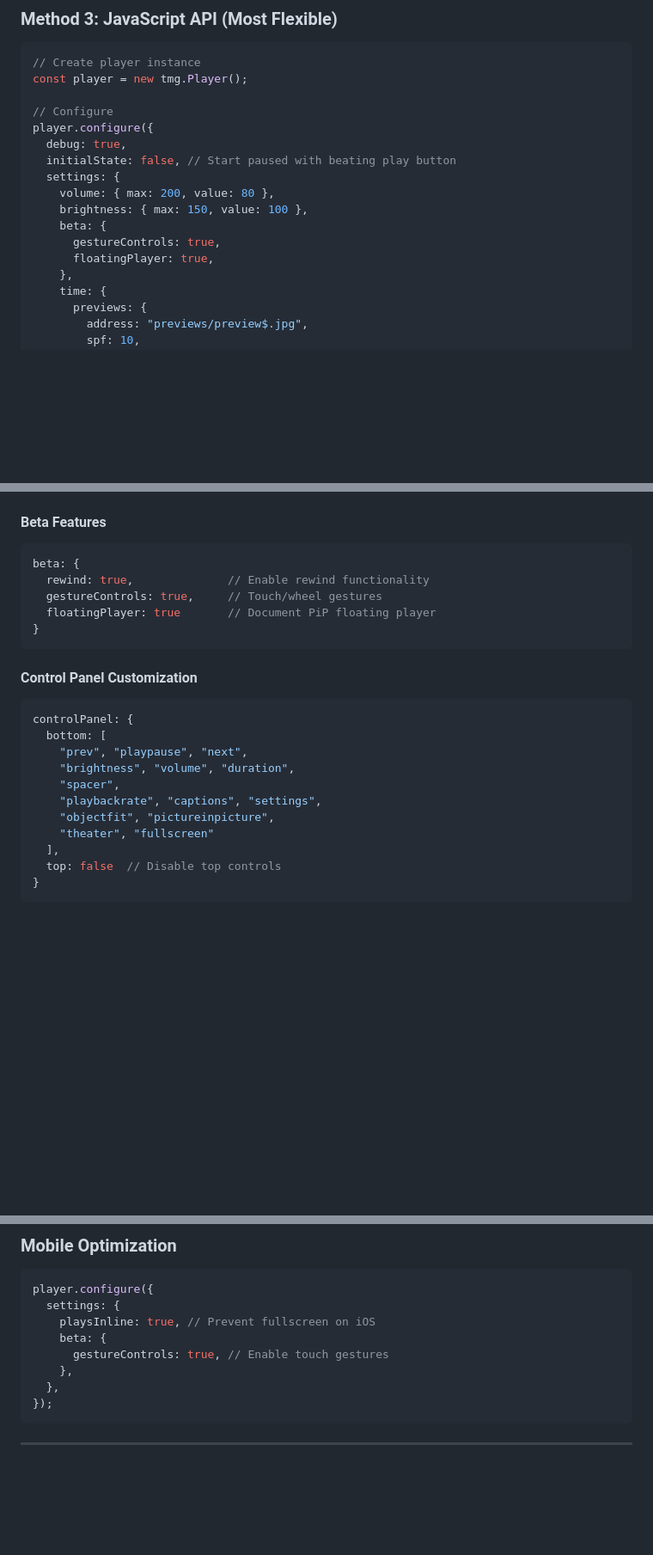
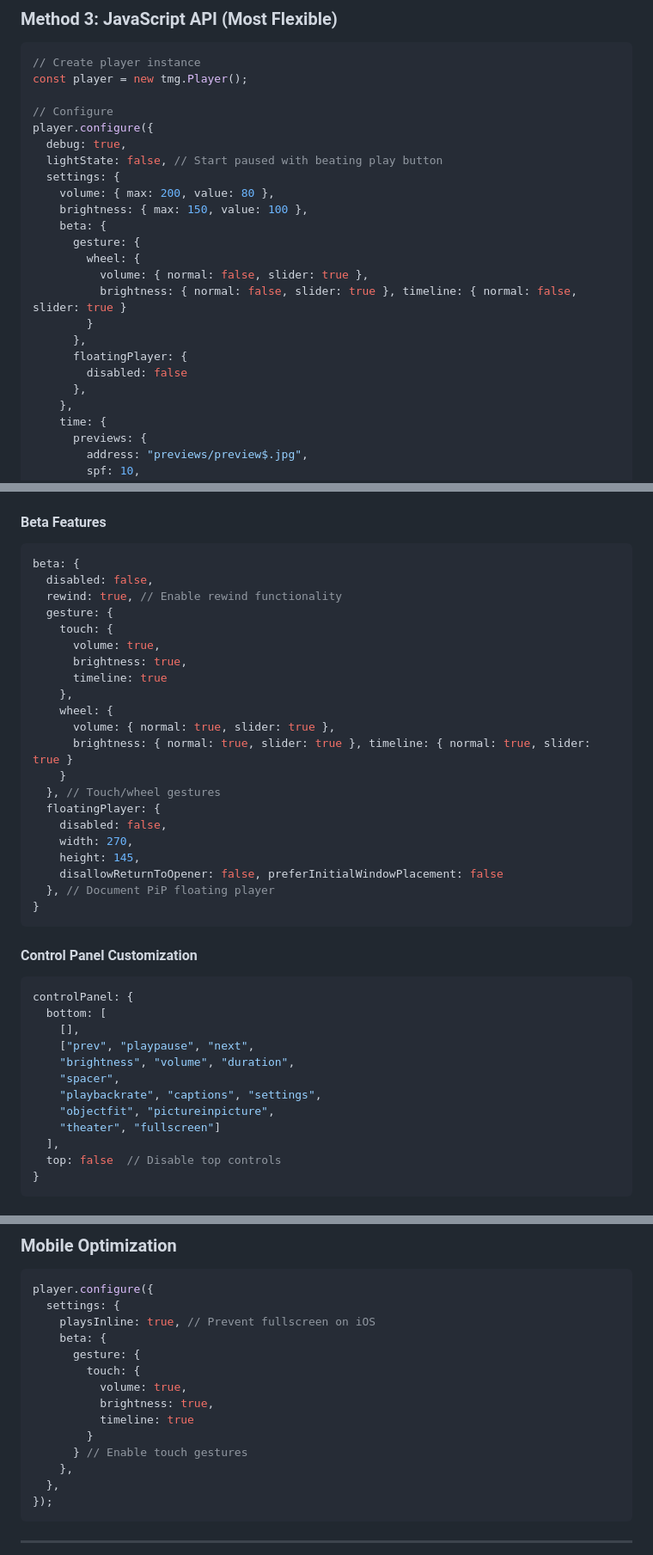
Before and after one commit to Tobi007-del/TMG_MEDIA_PROTOTYPE, a Markdown page: README.md, 3 parts joined by grey strips. Shown: that part at 86% size. Rendered like a GitHub page; blank space fills up the shorter version.

Commit message:
fix: light state in readme and others

````diff
--- a/README.md
+++ b/README.md
@@ -289,13 +289,20 @@ const player = new tmg.Player();
 // Configure
 player.configure({
   debug: true,
-  initialState: false, // Start paused with beating play button
+  lightState: false, // Start paused with beating play button
   settings: {
     volume: { max: 200, value: 80 },
     brightness: { max: 150, value: 100 },
     beta: {
-      gestureControls: true,
-      floatingPlayer: true,
+      gesture: {
+        wheel: {
+          volume: { normal: false, slider: true },
+          brightness: { normal: false, slider: true }, timeline: { normal: false, slider: true }
+        }
+      },
+      floatingPlayer: {
+        disabled: false
+      },
     },
     time: {
       previews: {
@@ -432,9 +439,25 @@ keys: {
 
 ```javascript
 beta: {
-  rewind: true,              // Enable rewind functionality
-  gestureControls: true,     // Touch/wheel gestures
-  floatingPlayer: true       // Document PiP floating player
+  disabled: false,
+  rewind: true, // Enable rewind functionality
+  gesture: {
+    touch: {
+      volume: true,
+      brightness: true,
+      timeline: true
+    },
+    wheel: {
+      volume: { normal: true, slider: true },
+      brightness: { normal: true, slider: true }, timeline: { normal: true, slider: true }
+    }
+  }, // Touch/wheel gestures
+  floatingPlayer: {
+    disabled: false,
+    width: 270,
+    height: 145,
+    disallowReturnToOpener: false, preferInitialWindowPlacement: false
+  }, // Document PiP floating player
 }
 ```
 
@@ -443,12 +466,13 @@ beta: {
 ```javascript
 controlPanel: {
   bottom: [
-    "prev", "playpause", "next",
+    [],
+    ["prev", "playpause", "next",
     "brightness", "volume", "duration",
     "spacer",
     "playbackrate", "captions", "settings",
     "objectfit", "pictureinpicture",
-    "theater", "fullscreen"
+    "theater", "fullscreen"]
   ],
   top: false  // Disable top controls
 }
@@ -910,7 +936,13 @@ player.configure({
   settings: {
     playsInline: true, // Prevent fullscreen on iOS
     beta: {
-      gestureControls: true, // Enable touch gestures
+      gesture: {
+        touch: {
+          volume: true,
+          brightness: true,
+          timeline: true
+        }
+      } // Enable touch gestures
     },
   },
 });
````
Also changed, not shown: other parts of README.md (+26 -24 lines).
